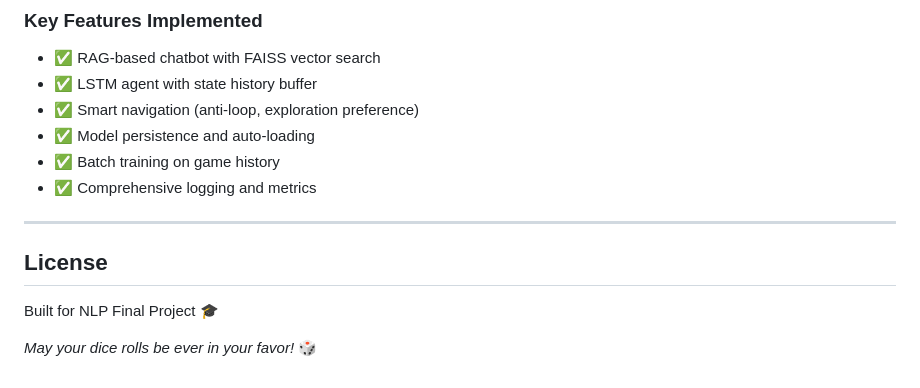
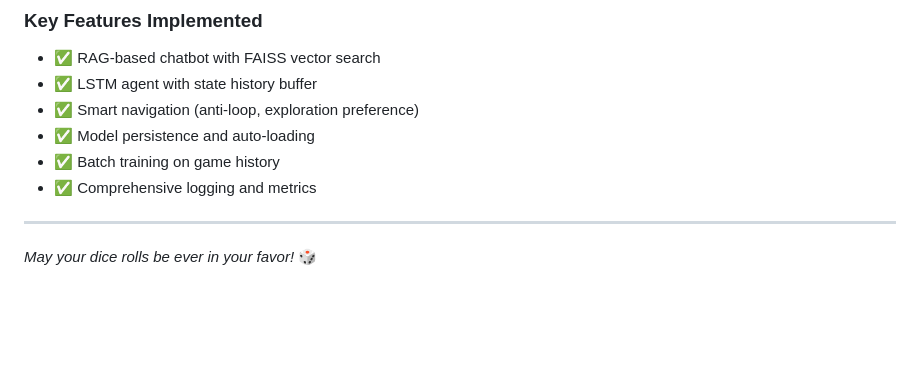
Before and after one commit to zeyad171/nlp-final-project, a Markdown page: README.md, the part around the change. Rendered like a GitHub page; blank space fills up the shorter version.

Commit message:
Update README.md
Removed License section and related text from README.

```diff
--- a/README.md
+++ b/README.md
@@ -298,8 +298,4 @@ Reset agent's state buffer (call on new game).
 
 ---
 
-## License
-
-Built for NLP Final Project 🎓
-
 *May your dice rolls be ever in your favor!* 🎲
```
